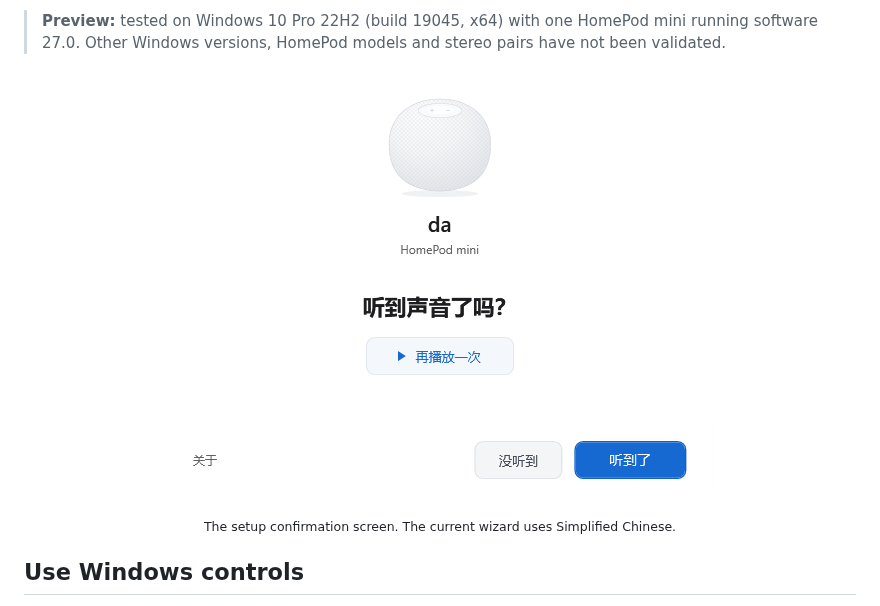
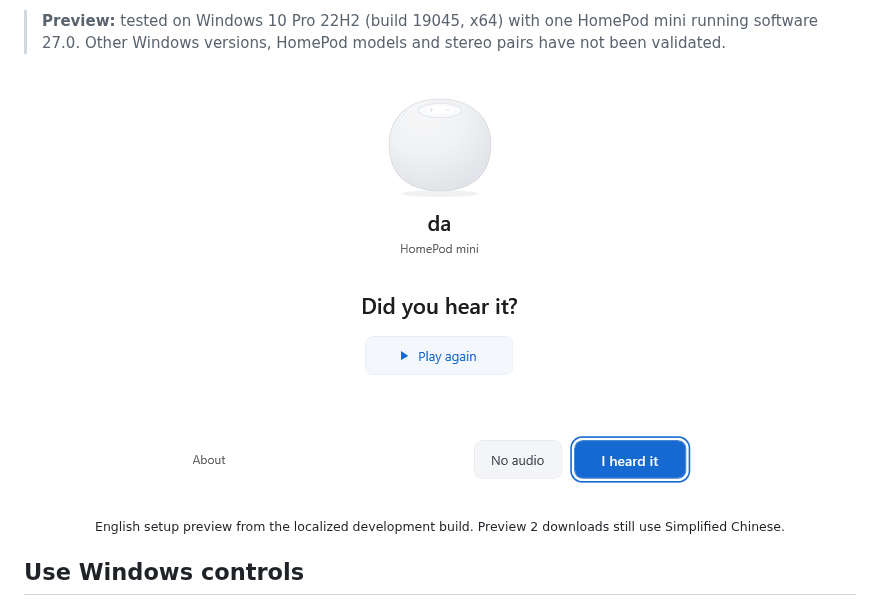
Before and after one commit to shenmuegit/AppleHomePod-windows, a Markdown page: README.md, the part around one of its changes. GitHub-like rendering; pictures changed too: docs/images/setup-confirmation-en.png (added).

```diff
--- a/README.md
+++ b/README.md
@@ -23,10 +25,10 @@ AppleHomePod sends music, video and system audio from your PC to HomePod over yo
 > **Preview:** tested on Windows 10 Pro 22H2 (build 19045, x64) with one HomePod mini running software 27.0. Other Windows versions, HomePod models and stereo pairs have not been validated.
 
 <p align="center">
-  <img src="docs/images/setup-confirmation.png" width="546" alt="AppleHome setup with a centered HomePod mini, a replay button, and two buttons to confirm whether audio was heard.">
+  <img src="docs/images/setup-confirmation-en.png" width="546" alt="English AppleHome setup with a centered HomePod mini and the Play again, No audio and I heard it buttons.">
 </p>
 
-<p align="center"><sub>The setup confirmation screen. The current wizard uses Simplified Chinese.</sub></p>
+<p align="center"><sub>English setup preview from the localized development build. Preview 2 downloads still use Simplified Chinese.</sub></p>
 
 ## Use Windows controls
 
```
Also changed, not shown: other parts of README.md (+2 -0 lines), README.zh-CN.md (added, +120 -0 lines), docs/images/README.md (+4 -0 lines).
